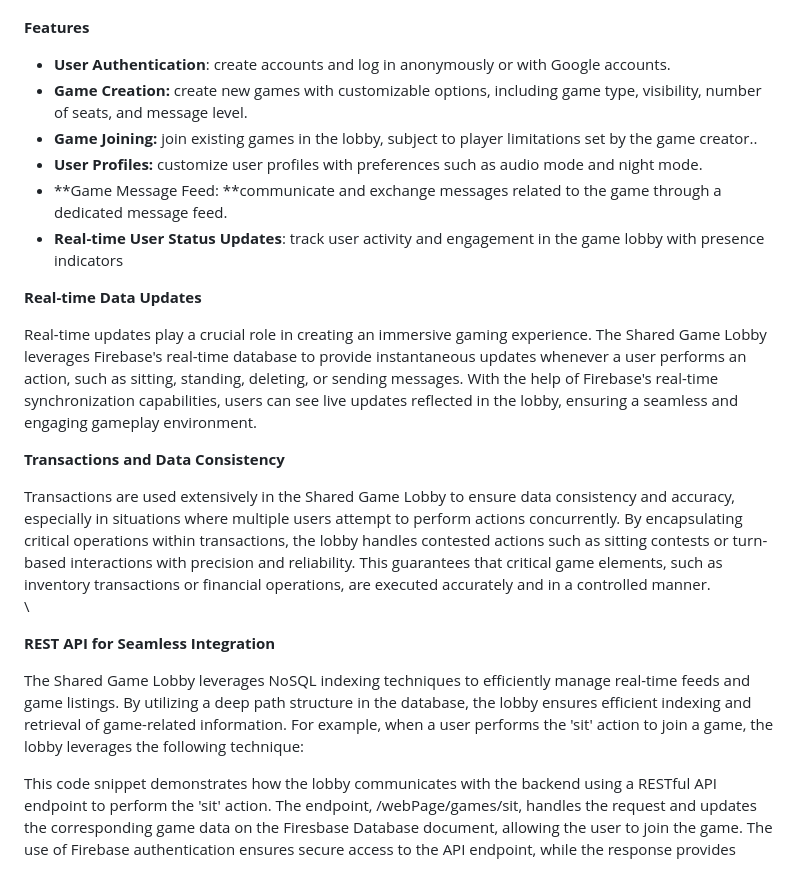
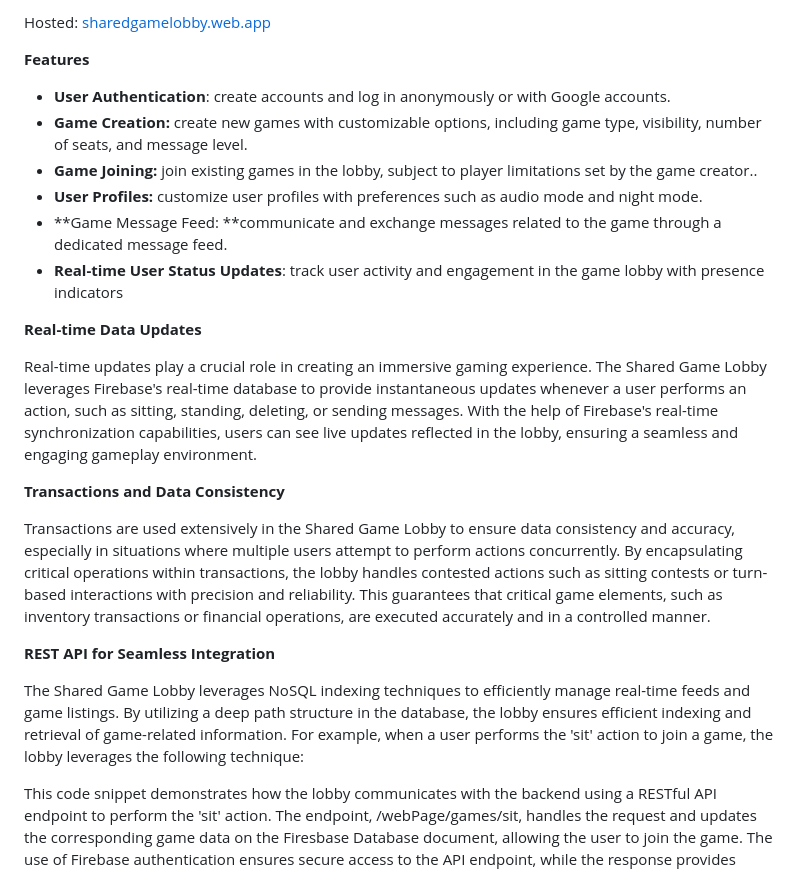
Before and after one commit to Mal402/sharedgamelobby, a Markdown page: README.md, the part around the change printed below. Rendered like a GitHub page.

```diff
--- a/README.md
+++ b/README.md
@@ -7,7 +7,7 @@ Hosted: [sharedgamelobby.web.app](https://sharedgamelobby.web.app/) \
 
+Hosted: [sharedgamelobby.web.app](https://sharedgamelobby.web.app/)
 
 **Features**
-
 
 
 * **User Authentication**: create accounts and log in anonymously or with Google accounts.
@@ -19,21 +19,15 @@ Hosted: [sharedgamelobby.web.app](https://sharedgamelobby.web.app/) \
 
 **Real-time Data Updates**
 
-
-
-
 Real-time updates play a crucial role in creating an immersive gaming experience. The Shared Game Lobby leverages Firebase's real-time database to provide instantaneous updates whenever a user performs an action, such as sitting, standing, deleting, or sending messages. With the help of Firebase's real-time synchronization capabilities, users can see live updates reflected in the lobby, ensuring a seamless and engaging gameplay environment.
 
 **Transactions and Data Consistency**
 
-Transactions are used extensively in the Shared Game Lobby to ensure data consistency and accuracy, especially in situations where multiple users attempt to perform actions concurrently. By encapsulating critical operations within transactions, the lobby handles contested actions such as sitting contests or turn-based interactions with precision and reliability. This guarantees that critical game elements, such as inventory transactions or financial operations, are executed accurately and in a controlled manner. \
- \
-
+Transactions are used extensively in the Shared Game Lobby to ensure data consistency and accuracy, especially in situations where multiple users attempt to perform actions concurrently. By encapsulating critical operations within transactions, the lobby handles contested actions such as sitting contests or turn-based interactions with precision and reliability. This guarantees that critical game elements, such as inventory transactions or financial operations, are executed accurately and in a controlled manner.
 
 **REST API for Seamless Integration**
 
 The Shared Game Lobby leverages NoSQL indexing techniques to efficiently manage real-time feeds and game listings. By utilizing a deep path structure in the database, the lobby ensures efficient indexing and retrieval of game-related information. For example, when a user performs the 'sit' action to join a game, the lobby leverages the following technique:
-
 
 
 This code snippet demonstrates how the lobby communicates with the backend using a RESTful API endpoint to perform the 'sit' action. The endpoint, /webPage/games/sit, handles the request and updates the corresponding game data on the Firesbase Database document, allowing the user to join the game. The use of Firebase authentication ensures secure access to the API endpoint, while the response provides feedback on the success of the action.
```
Also changed, not shown: other parts of README.md (+1 -8 lines).
